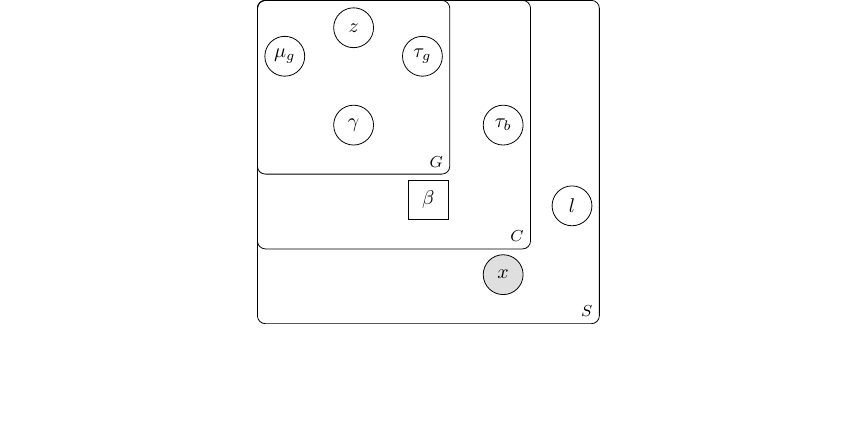
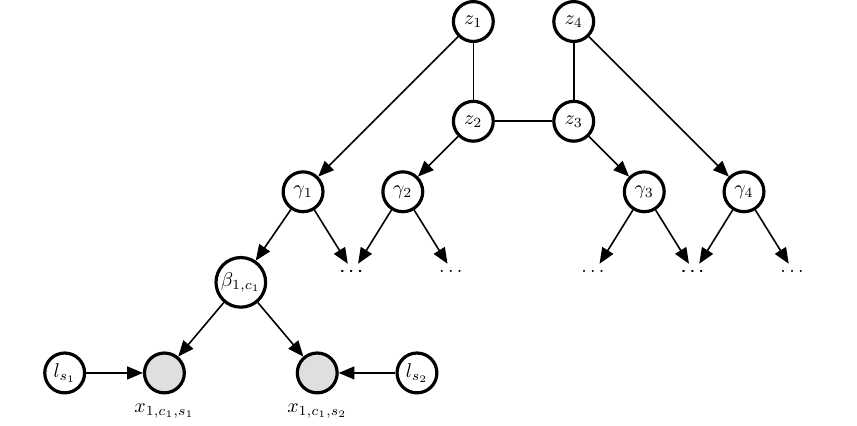
Before and after one commit to cbg-ethz/shm, a LaTeX figure (_fig/model.tex): the whole page, the shorter picture padded with empty space. Compiled offline with pdfLaTeX.

Commit message:
Updates to everything

```diff
--- a/_fig/model.tex
+++ b/_fig/model.tex
@@ -18,20 +18,57 @@
 \begin{figure}
 	\centering
 	\begin{tikzpicture}
-	\node[obs] (x) {$x$};
-	\node[latent, above right = of x] (l) {$l$};
-	\node[latent, rectangle, above left = of x] (beta) {$\beta$};
-	\node[latent, above right = of beta] (taub) {$\tau_{b}$};
-	\node[latent, above left = of beta] (gamma) {$\gamma$};
-	\node[latent, above right = of gamma] (taug) {$\tau_g$};
-	\node[latent, above = of gamma] (cat) {$z$};
-	\node[latent, above left = of gamma] (mug) {$\mu_g$};
 
-	\plate  {name} {(gamma)(taug)(cat)(mug)} {$G$};
-	\plate  {name} {(gamma)(taug)(cat)(mug)(beta)(taub)} {$C$};
-	\plate  {name} {(gamma)(taug)(cat)(mug)(beta)(taub)(l)(x)} {$S$};
+	\node[latent, ultra thick] (g1) {$\gamma_{1}$};
+	\node[latent, ultra thick, right =  of g1] (g2) {$\gamma_{2}$};
+	\node[latent, ultra thick, right = 3.5cm of g2] (g3) {$\gamma_{3}$};
+	\node[latent, ultra thick, right =  of g3] (g4) {$\gamma_{4}$};
 
-	\end{tikzpicture}
+	\node[latent, ultra thick, above right = of g2] (z2) {$z_{2}$};
+	\node[latent, ultra thick, above = of z2] (z1) {$z_{1}$};
+	\node[latent, ultra thick, above left = of g3] (z3) {$z_{3}$};
+	\node[latent, ultra thick, above = of z3] (z4) {$z_{4}$};
+
+
+	\node[latent,ultra thick, below left=1cm and .5cm of g1] (b11) {$\beta_{1,c_1}$};
+	\node[below right=1cm and .25cm of g1] (b12) {$\dots$};
+	\node[ below left=1cm and .25cm of g3] (b31) {$\dots$};
+	\node[ below right=1cm and .25cm of g3] (b32) {$\dots$};
+	\node[ below left=1cm and .25cm of g2] (b21) {$\dots$};
+	\node[ below right=1cm and .25cm of g2] (b22) {$\dots$};
+	\node[ below left=1cm and .25cm of g4] (b41) {$\dots$};
+	\node[ below right=1cm and .25cm of g4] (b42) {$\dots$};
+
+	\node[obs, ultra thick, below left=1cm and .75cm of b11] (x111) {};
+	\node[obs, ultra thick, below right=1cm and .75cm of b11] (x112) {};
+	\node[below =.05cm of x111,align=center] () {$x_{1,c_1,s_1}$};
+	\node[below =.05cm of x112,align=center] () {$x_{1,c_1,s_2}$};
+
+	\node[latent, ultra thick, left = of x111] (l1) {$l_{s_1}$};
+	\node[latent, ultra thick, right = of x112] (l2) {$l_{s_2}$};
+
+	\draw [thick] (z1) -- (z2);
+	\draw [thick] (z2) -- (z3);
+	\draw [thick] (z3) -- (z4);
+	\edge [thick] {g1} {b11};
+	\edge [thick] {g1} {b12};
+	\edge [thick] {g2} {b21};
+	\edge [thick] {g2} {b22};
+	\edge [thick] {g3} {b31};
+	\edge [thick] {g3} {b32};
+	\edge [thick] {g4} {b41};
+	\edge [thick] {g4} {b42};
+	\edge [thick] {b11} {x111};
+	\edge [thick] {b11} {x112};
+	\edge [thick] {l1} {x111};
+	\edge [thick] {l2} {x112};
+	\edge [thick] {z1} {g1};
+	\edge [thick] {z2} {g2};
+	\edge [thick] {z3} {g3};
+	\edge [thick] {z4} {g4};
+
+
+\end{tikzpicture}
 
 \end{figure}
 \end{document}
```
Also changed, not shown: _fig/model.pdf (deleted), _fig/model_with_annotation.pdf (added), _fig/model_with_annotation.svg (added), graph_mle.svg (added), 5 other files.
